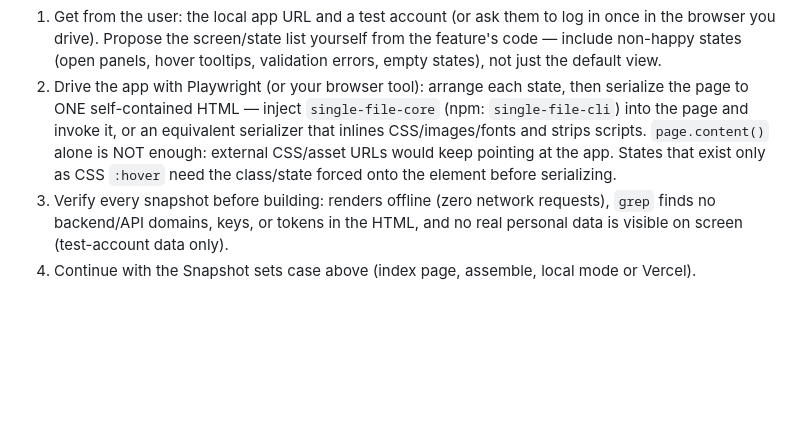
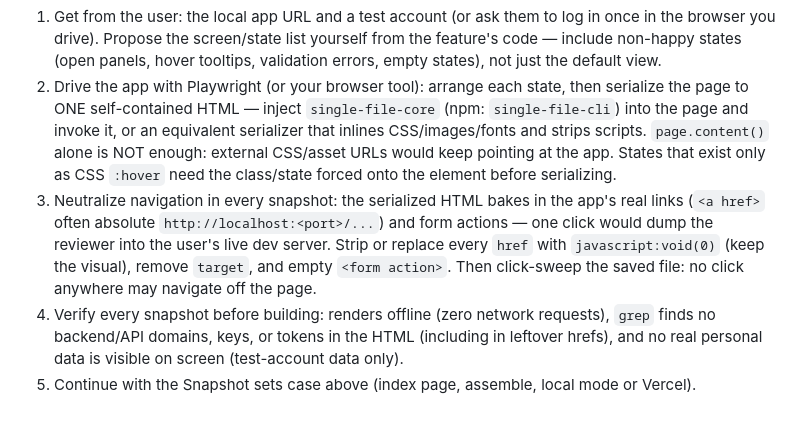
Before and after one commit to DShkiaruk/share-proto-local, a Markdown page: SKILL.md, the part around the change. Drawn GitHub-style; blank space fills up the shorter version.

Commit message:
SKILL: neutralize baked-in app links in captured snapshots
Serialized pages carry the app's real hrefs (absolute localhost URLs) —
a click navigated reviewers into the author's live dev server. Capture
step now strips/voids hrefs and form actions and requires a click-sweep.
Found in first field use.

Co-Authored-By: Claude Fable 5 <noreply@anthropic.com>

```diff
--- a/SKILL.md
+++ b/SKILL.md
@@ -148,5 +148,6 @@ When the "prototype" is a real app running locally (a dev server) rather than an
 
 1. Get from the user: the local app URL and a test account (or ask them to log in once in the browser you drive). Propose the screen/state list yourself from the feature's code — include non-happy states (open panels, hover tooltips, validation errors, empty states), not just the default view.
 2. Drive the app with Playwright (or your browser tool): arrange each state, then serialize the page to ONE self-contained HTML — inject `single-file-core` (npm: `single-file-cli`) into the page and invoke it, or an equivalent serializer that inlines CSS/images/fonts and strips scripts. `page.content()` alone is NOT enough: external CSS/asset URLs would keep pointing at the app. States that exist only as CSS `:hover` need the class/state forced onto the element before serializing.
-3. Verify every snapshot before building: renders offline (zero network requests), `grep` finds no backend/API domains, keys, or tokens in the HTML, and no real personal data is visible on screen (test-account data only).
-4. Continue with the Snapshot sets case above (index page, assemble, local mode or Vercel).
+3. Neutralize navigation in every snapshot: the serialized HTML bakes in the app's real links (`<a href>` often absolute `http://localhost:<port>/...`) and form actions — one click would dump the reviewer into the user's live dev server. Strip or replace every `href` with `javascript:void(0)` (keep the visual), remove `target`, and empty `<form action>`. Then click-sweep the saved file: no click anywhere may navigate off the page.
+4. Verify every snapshot before building: renders offline (zero network requests), `grep` finds no backend/API domains, keys, or tokens in the HTML (including in leftover hrefs), and no real personal data is visible on screen (test-account data only).
+5. Continue with the Snapshot sets case above (index page, assemble, local mode or Vercel).
```
